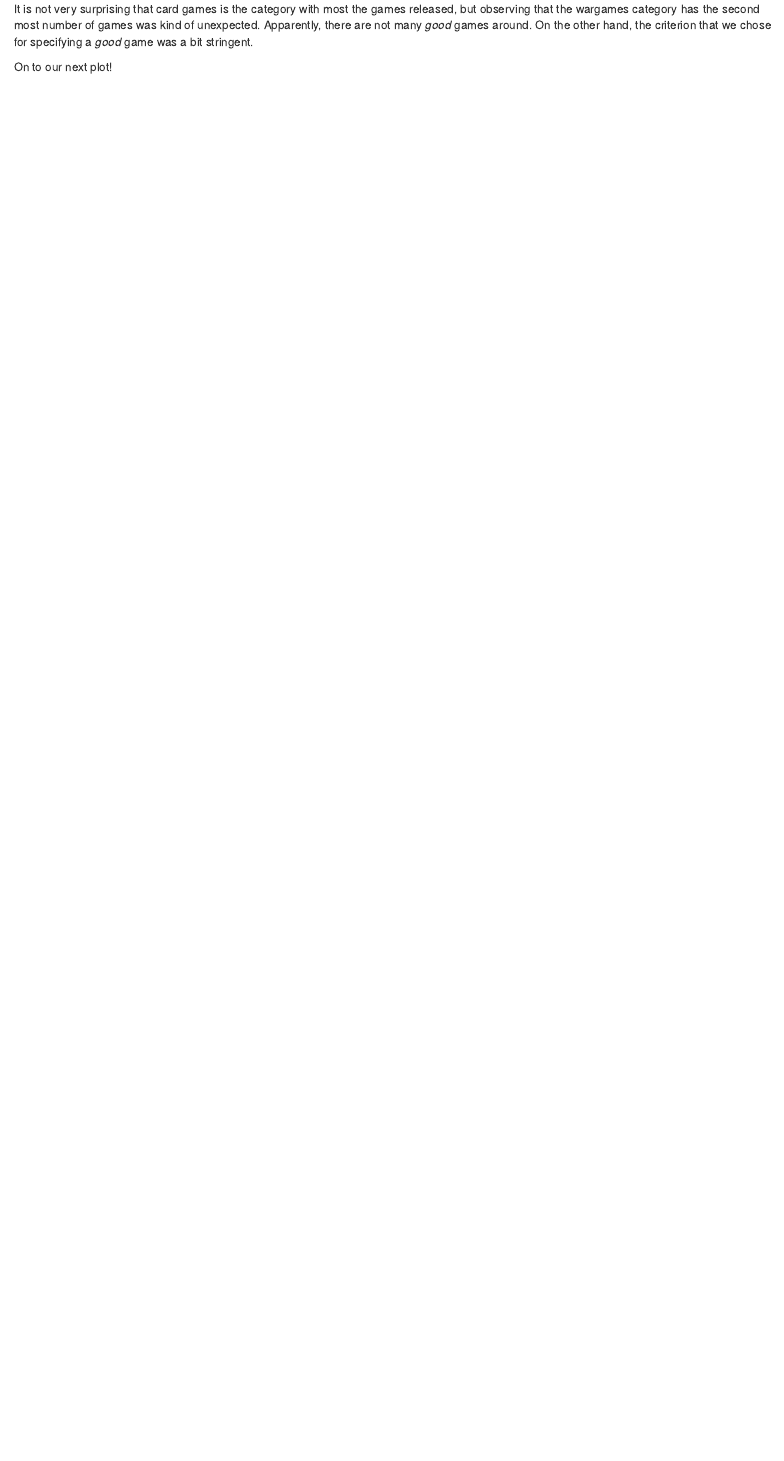
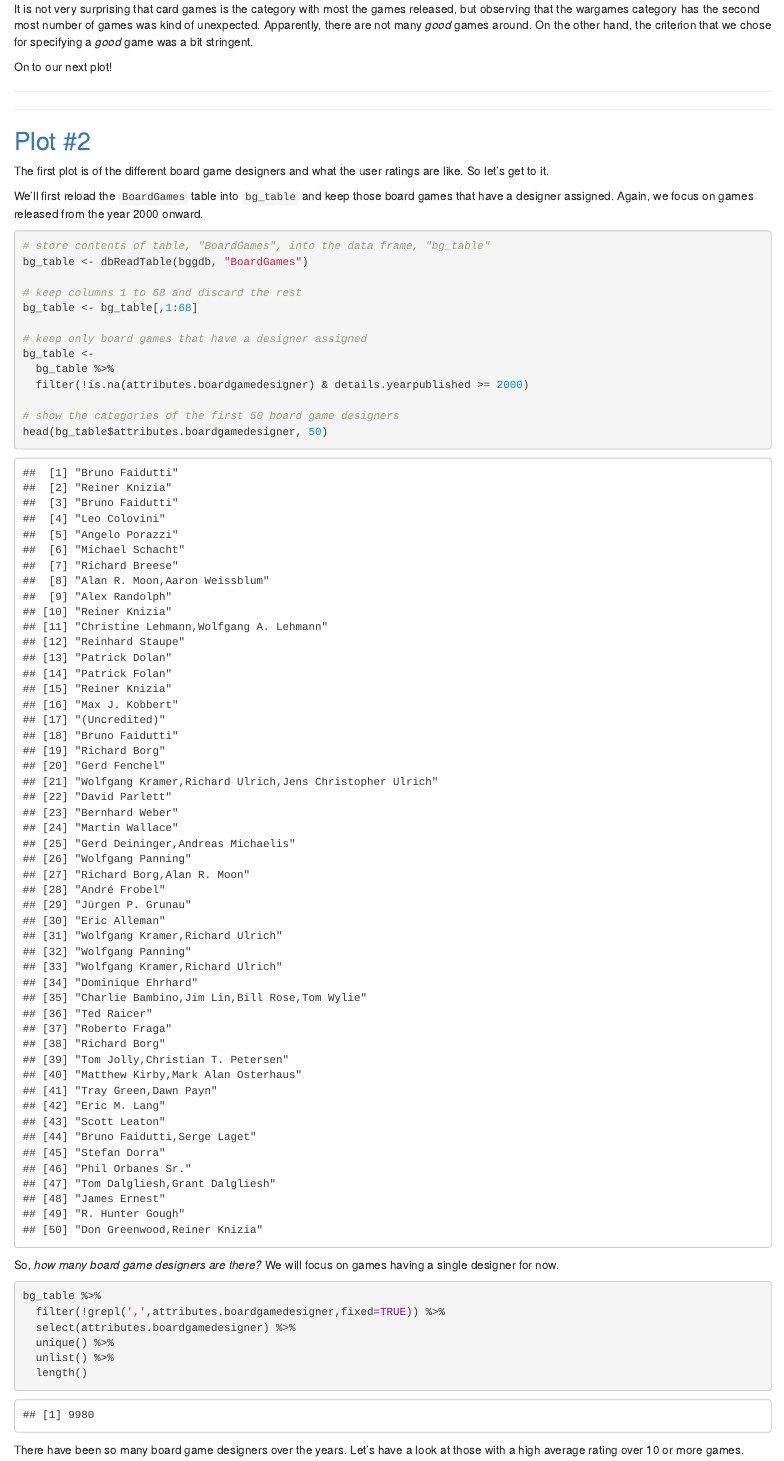
Before and after one commit to alizat/TDI-Project, an R Markdown document (boardgameshero.Rmd): the page in a window 1100 px wide, from 7370 px down. The pictures show the output file boardgameshero.html that the author committed with the source, opened offline.

Commit message:
Update the TDI project proposal

````diff
--- a/boardgameshero.Rmd
+++ b/boardgameshero.Rmd
@@ -150,4 +152,37 @@ On to our next plot!
 ***
 
 ## <a name="plot2">Plot #2</a>
-The first plot is of the different board game designers...
+The first plot is of the different board game designers and what the user ratings are like. So let's get to it.
+
+We'll first reload the ```BoardGames``` table into ```bg_table``` and keep those board games that have a designer assigned. Again, we focus on games released from the year 2000 onward.
+
+```{r }
+# store contents of table, "BoardGames", into the data frame, "bg_table"
+bg_table <- dbReadTable(bggdb, "BoardGames")
+
+# keep columns 1 to 68 and discard the rest
+bg_table <- bg_table[,1:68]
+
+# keep only board games that have a designer assigned
+bg_table <-
+  bg_table %>%
+  filter(!is.na(attributes.boardgamedesigner) & details.yearpublished >= 2000)
+
+# show the categories of the first 50 board game designers
+head(bg_table$attributes.boardgamedesigner, 50)
+```
+
+So, *how many board game designers are there?* We will focus on games having a single designer for now.
+
+```{r }
+bg_table %>%
+  filter(!grepl(',',attributes.boardgamedesigner,fixed=TRUE)) %>%
+  select(attributes.boardgamedesigner) %>%
+  unique() %>%
+  unlist() %>%
+  length()
+```
+
+There have been so many board game designers over the years. Let's have a look at those with a high average rating over 10 or more games.
+
+```{r }
````
Also changed, not shown: boardgameshero.html, boardgameshero.Rmd (36 more changed lines).
